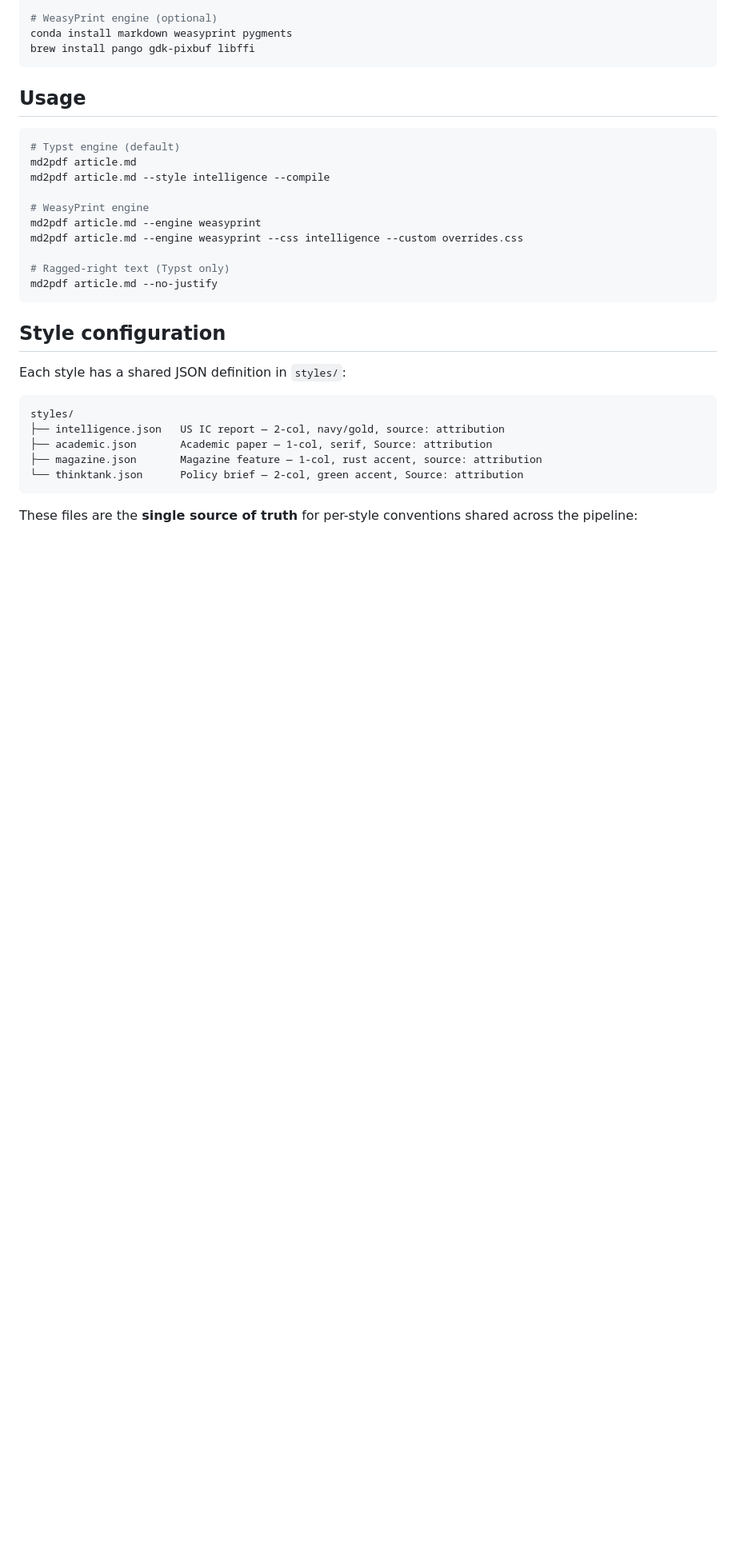
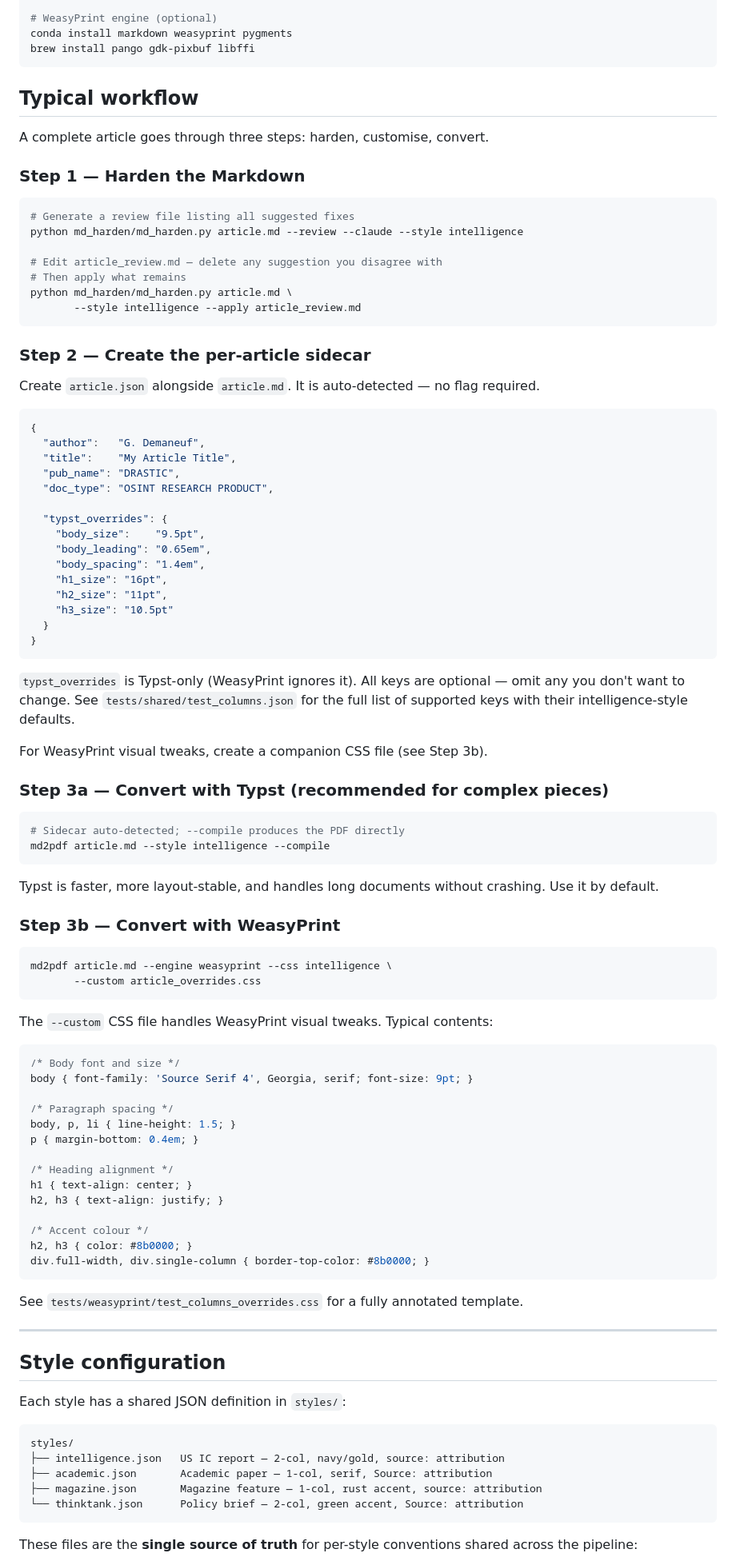
Before and after one commit to nemonominem/Edition_Toolkit, a Markdown page: md_to_pdf/README.md, the part around one of its changes. Shown at 80% size. Drawn GitHub-style; blank space fills up the shorter version.

````diff
--- a/md_to_pdf/README.md
+++ b/md_to_pdf/README.md
@@ -29,20 +29,86 @@ conda install markdown weasyprint pygments
 brew install pango gdk-pixbuf libffi
 ```
 
-## Usage
+## Typical workflow
+
+A complete article goes through three steps: harden, customise, convert.
+
+### Step 1 — Harden the Markdown
 
 ```bash
-# Typst engine (default)
-md2pdf article.md
+# Generate a review file listing all suggested fixes
+python md_harden/md_harden.py article.md --review --claude --style intelligence
+
+# Edit article_review.md — delete any suggestion you disagree with
+# Then apply what remains
+python md_harden/md_harden.py article.md \
+       --style intelligence --apply article_review.md
+```
+
+### Step 2 — Create the per-article sidecar
+
+Create `article.json` alongside `article.md`.  It is auto-detected — no flag required.
+
+```json
+{
+  "author":   "G. Demaneuf",
+  "title":    "My Article Title",
+  "pub_name": "DRASTIC",
+  "doc_type": "OSINT RESEARCH PRODUCT",
+
+  "typst_overrides": {
+    "body_size":    "9.5pt",
+    "body_leading": "0.65em",
+    "body_spacing": "1.4em",
+    "h1_size": "16pt",
+    "h2_size": "11pt",
+    "h3_size": "10.5pt"
+  }
+}
+```
+
+`typst_overrides` is Typst-only (WeasyPrint ignores it).  All keys are optional — omit any you don't want to change.  See `tests/shared/test_columns.json` for the full list of supported keys with their intelligence-style defaults.
+
+For WeasyPrint visual tweaks, create a companion CSS file (see Step 3b).
+
+### Step 3a — Convert with Typst (recommended for complex pieces)
+
+```bash
+# Sidecar auto-detected; --compile produces the PDF directly
 md2pdf article.md --style intelligence --compile
+```
 
-# WeasyPrint engine
-md2pdf article.md --engine weasyprint
-md2pdf article.md --engine weasyprint --css intelligence --custom overrides.css
+Typst is faster, more layout-stable, and handles long documents without crashing.  Use it by default.
 
-# Ragged-right text (Typst only)
-md2pdf article.md --no-justify
+### Step 3b — Convert with WeasyPrint
+
+```bash
+md2pdf article.md --engine weasyprint --css intelligence \
+       --custom article_overrides.css
 ```
+
+The `--custom` CSS file handles WeasyPrint visual tweaks.  Typical contents:
+
+```css
+/* Body font and size */
+body { font-family: 'Source Serif 4', Georgia, serif; font-size: 9pt; }
+
+/* Paragraph spacing */
+body, p, li { line-height: 1.5; }
+p { margin-bottom: 0.4em; }
+
+/* Heading alignment */
+h1 { text-align: center; }
+h2, h3 { text-align: justify; }
+
+/* Accent colour */
+h2, h3 { color: #8b0000; }
+div.full-width, div.single-column { border-top-color: #8b0000; }
+```
+
+See `tests/weasyprint/test_columns_overrides.css` for a fully annotated template.
+
+---
 
 ## Style configuration
 
````
Also changed, not shown: other parts of md_to_pdf/README.md (+27 -79 lines).
